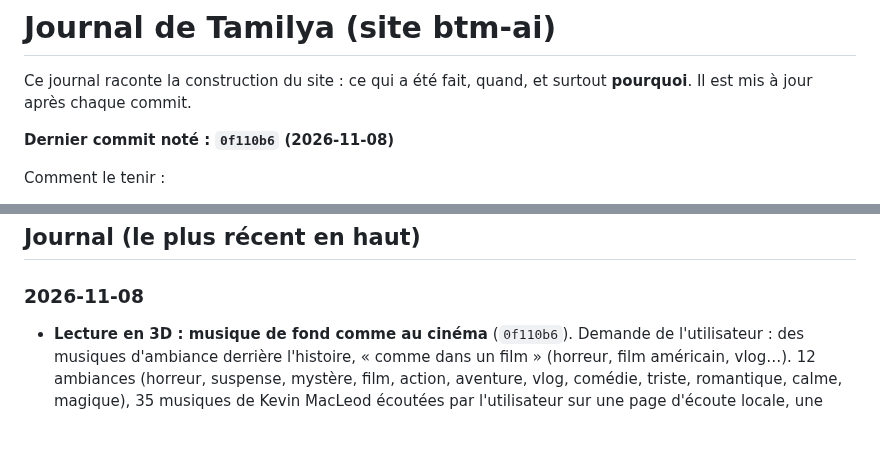
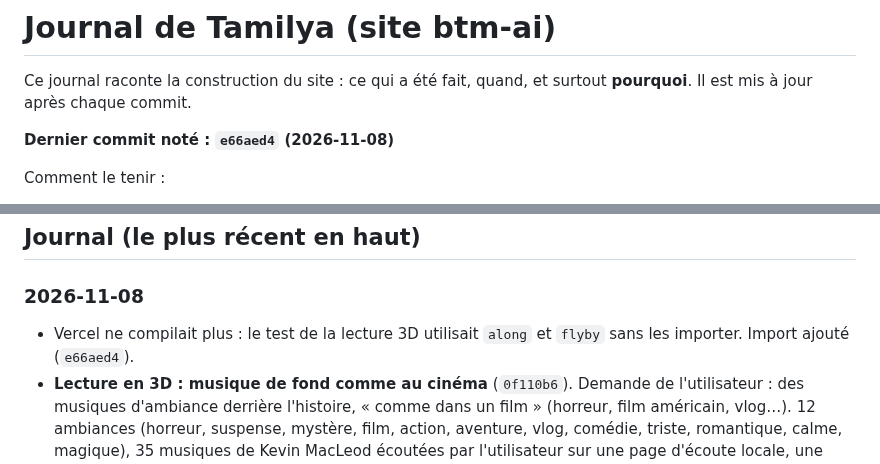
Before and after one commit to Mkail14/BTM-AI, a Markdown page: JOURNAL.md, 2 parts joined by grey strips. GitHub-like rendering; blank space fills up the shorter version.

Commit message:
Journal : réparation de la compilation Vercel

```diff
--- a/JOURNAL.md
+++ b/JOURNAL.md
@@ -3,7 +3,7 @@
 Ce journal raconte la construction du site : ce qui a été fait, quand, et surtout **pourquoi**.
 Il est mis à jour après chaque commit.
 
-**Dernier commit noté : `0f110b6` (2026-11-08)**
+**Dernier commit noté : `e66aed4` (2026-11-08)**
 
 Comment le tenir :
 - après chaque commit, ajouter une ligne datée en haut de la partie « Journal » : ce qui change et pourquoi ;
@@ -89,6 +89,7 @@ Comment le tenir :
 ## Journal (le plus récent en haut)
 
 ### 2026-11-08
+- Vercel ne compilait plus : le test de la lecture 3D utilisait `along` et `flyby` sans les importer. Import ajouté (`e66aed4`).
 - **Lecture en 3D : musique de fond comme au cinéma** (`0f110b6`). Demande de l'utilisateur : des musiques d'ambiance derrière l'histoire, « comme dans un film » (horreur, film américain, vlog…). 12 ambiances (horreur, suspense, mystère, film, action, aventure, vlog, comédie, triste, romantique, calme, magique), 35 musiques de Kevin MacLeod écoutées par l'utilisateur sur une page d'écoute locale, une gardée par ambiance. Gemini choisit la musique au début du script et peut la changer à une réplique quand le ton bascule, ou la couper avant un moment fort. Elle joue au milieu de la tête, baisse sous les voix, démarre dès qu'elle arrive sans retenir l'histoire. Histoire légère : cœur, porte qui grince et tonnerre écartés. Vérifié : 553 tests, types, lint. Pas encore entendu sur la tablette. Crédits : `public/musique/CREDITS.md`.
 - **Lecture en 3D : plus de cloche d'église, le son suit le ton** (`306f280`). Plainte de l'utilisateur : dans une histoire de Mayotte, une cloche d'église tournait en boucle (« à Mayotte il y a plus de mosquées que d'églises »), et les histoires drôles sonnaient comme des histoires d'horreur. Cause : le décor « village » était l'enregistrement « Sound of church bells and birds » ; « tambour » était en fait une cloche de vache. Les deux sont retirés avec leurs fichiers (à remplacer par de vrais sons de Mayotte). Gemini doit accorder décor, bruits et lieu au ton : une histoire drôle sonne gaie (pas de cœur, porte qui grince, tonnerre, grotte ni grande salle), les sons qui font peur sont pour la peur et le suspense. En parallèle, une autre session ajoute la musique de fond par ambiance et le filtre côté code. Vérifié : tests, types, lint. Pas encore entendu par l'utilisateur.
 - **Lecture en 3D : comme au cinéma, tout bouge autour de la tête** (`ed18b5a`). Demande de l'utilisateur : les histoires sont très bien, mais la narratrice fait ses bruitages (« toc, toc, toc ») au milieu de la tête, les personnages ne bougent plus une fois arrivés, et les bruits restent à leur place ; il veut « comme un cinéma, voire mieux, sans l'image ». Maintenant : la narratrice dit ses bruitages dans une réplique courte, depuis l'endroit du bruit (la porte à gauche), puis revient au milieu ; voix et bruits suivent des trajets à plusieurs points (quelqu'un qui tourne autour, passe derrière, s'éloigne) ; une voix garde sa place et marche jusqu'à la nouvelle ; un bruit qui traverse frôle la tête ; effet Doppler un peu forcé sur les bruits qui bougent (plus aigu en arrivant, plus grave en repartant) ; l'air étouffe les aigus au loin, plus de graves et plus d'écart entre les oreilles tout près ; nouvelle distance « très loin ». Gemini doit remplir `trajet` et `bruitage` à chaque réplique. Vérifié : 548 tests, types, lint. Pas vérifié : la réponse du vrai Gemini (Google refuse l'appel depuis le PC : « User location is not supported ») et l'écoute au casque.
```
